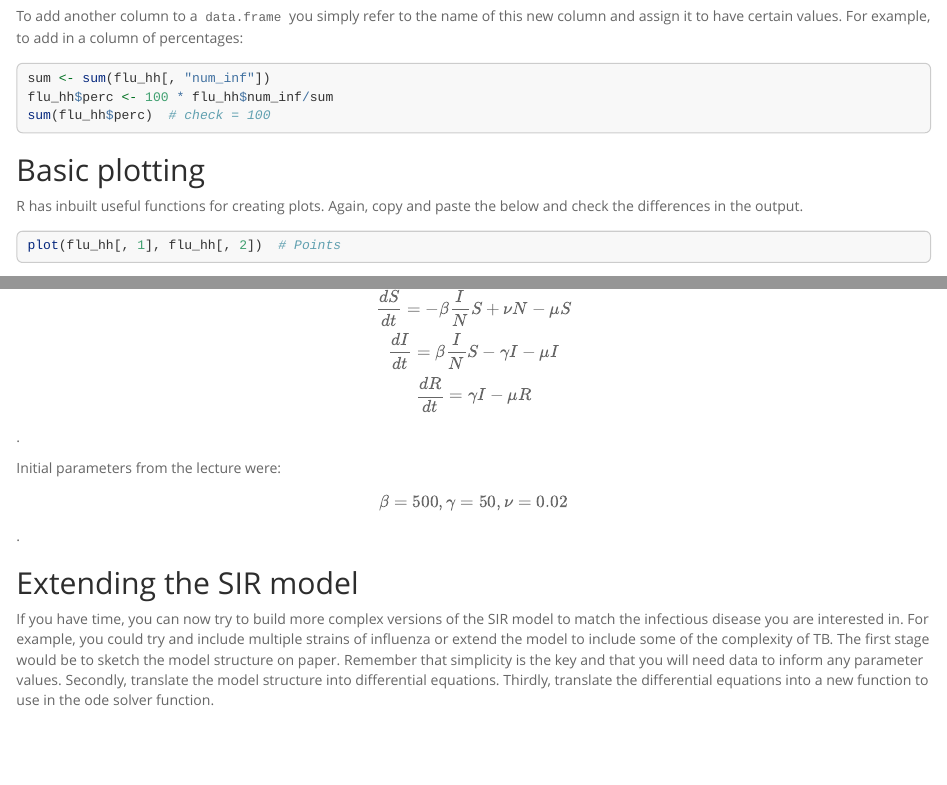
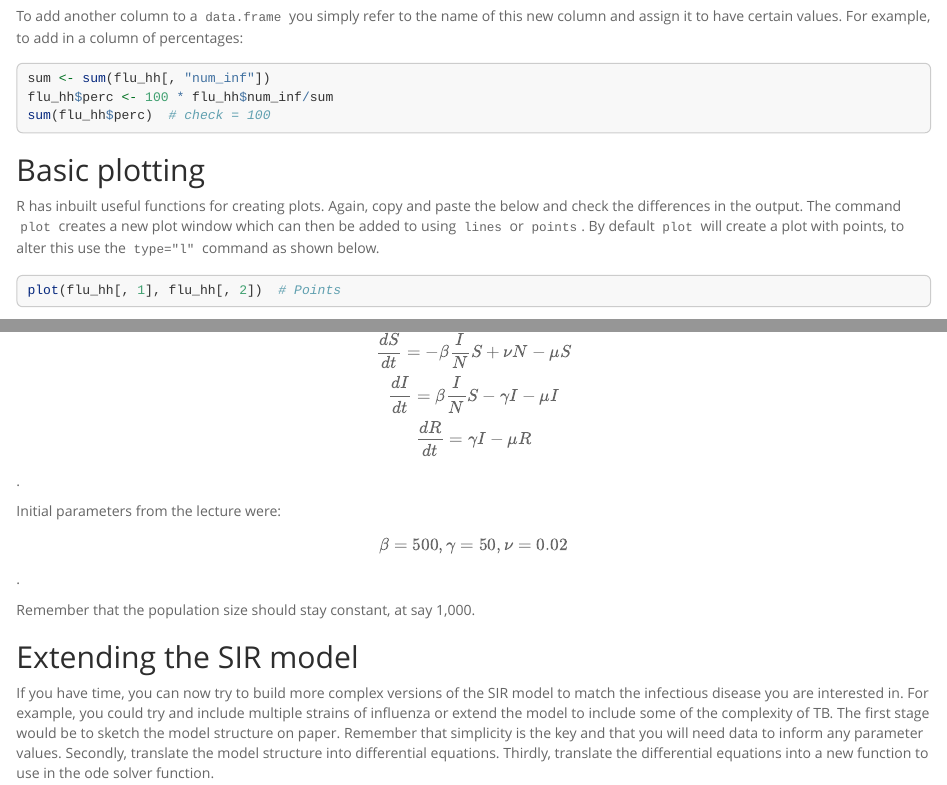
Before and after one commit to sbfnk/modelling, an R Markdown document (Rmd/intro_to_r_gk.Rmd): the page in a window 1100 px wide, from 3920 px down, and a second part further down, joined at a grey line. Rendered offline with R 4.5, knitr and Pandoc, with nearby package versions; some code elsewhere in the file could not run offline; long lines of code are wrapped.

Commit message:
R practical updated
mistakes from practical and extra comments

````diff
--- a/Rmd/intro_to_r_gk.Rmd
+++ b/Rmd/intro_to_r_gk.Rmd
@@ -211,7 +211,9 @@ sum(flu_hh$perc) # check = 100
 
 ## Basic plotting
 
-R has inbuilt useful functions for creating plots. Again, copy and paste the below and check the differences in the output.
+R has inbuilt useful functions for creating plots. Again, copy and paste the below and check the differences in the output. The command `plot` creates a new plot window which can then be added to using `lines` or `points`. By default `plot` will create a plot with points, to alter this use the `type="l"` command as shown below.
+
+
 ```{r results = "hide"}
 plot(flu_hh[,1],flu_hh[,2]) # Points
 plot(flu_hh[,"time"],flu_hh[,"num_inf"]) # Points
@@ -547,6 +549,8 @@ $$\frac{dS}{dt} = - \beta \frac{I}{N} S + \nu N - \mu S \\
 Initial parameters from the lecture were:
 $$ \beta = 500, \gamma = 50, \nu = 0.02 $$.
 
+Remember that the population size should stay constant, at say 1,000.
+
 ## Extending the SIR model
 
 If you have time, you can now try to build more complex versions of the SIR model to match the infectious disease you are interested in. For example, you could try and include multiple strains of influenza or extend the model to include some of the complexity of TB. The first stage would be to sketch the model structure on paper. Remember that simplicity is the key and that you will need data to inform any parameter values. Secondly, translate the model structure into differential equations. Thirdly, translate the differential equations into a new function to use in the ode solver function.
````
Also changed, not shown: Rmd/intro_to_r_gk.Rmd (2 more changed lines).
